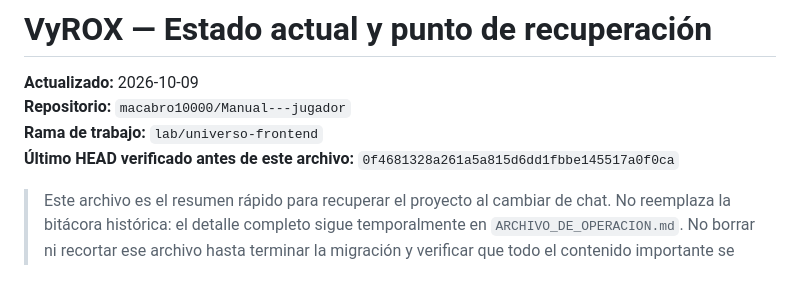
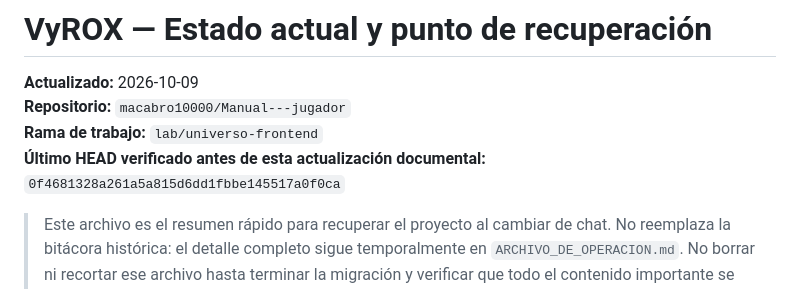
Before and after one commit to macabro10000/Manual---jugador, a Markdown page: universo-lab/ESTADO_ACTUAL.md, the part around the change. GitHub-like rendering.

```diff
--- a/universo-lab/ESTADO_ACTUAL.md
+++ b/universo-lab/ESTADO_ACTUAL.md
@@ -3,7 +3,7 @@
 **Actualizado:** 2026-10-09
 **Repositorio:** `macabro10000/Manual---jugador`
 **Rama de trabajo:** `lab/universo-frontend`
-**Último HEAD verificado antes de este archivo:** `0f4681328a261a5a815d6dd1fbbe145517a0f0ca`
+**Último HEAD verificado antes de esta actualización documental:** `0f4681328a261a5a815d6dd1fbbe145517a0f0ca`
 
 > Este archivo es el resumen rápido para recuperar el proyecto al cambiar de chat. No reemplaza la bitácora histórica: el detalle completo sigue temporalmente en `ARCHIVO_DE_OPERACION.md`. No borrar ni recortar ese archivo hasta terminar la migración y verificar que todo el contenido importante se haya conservado.
 
```
